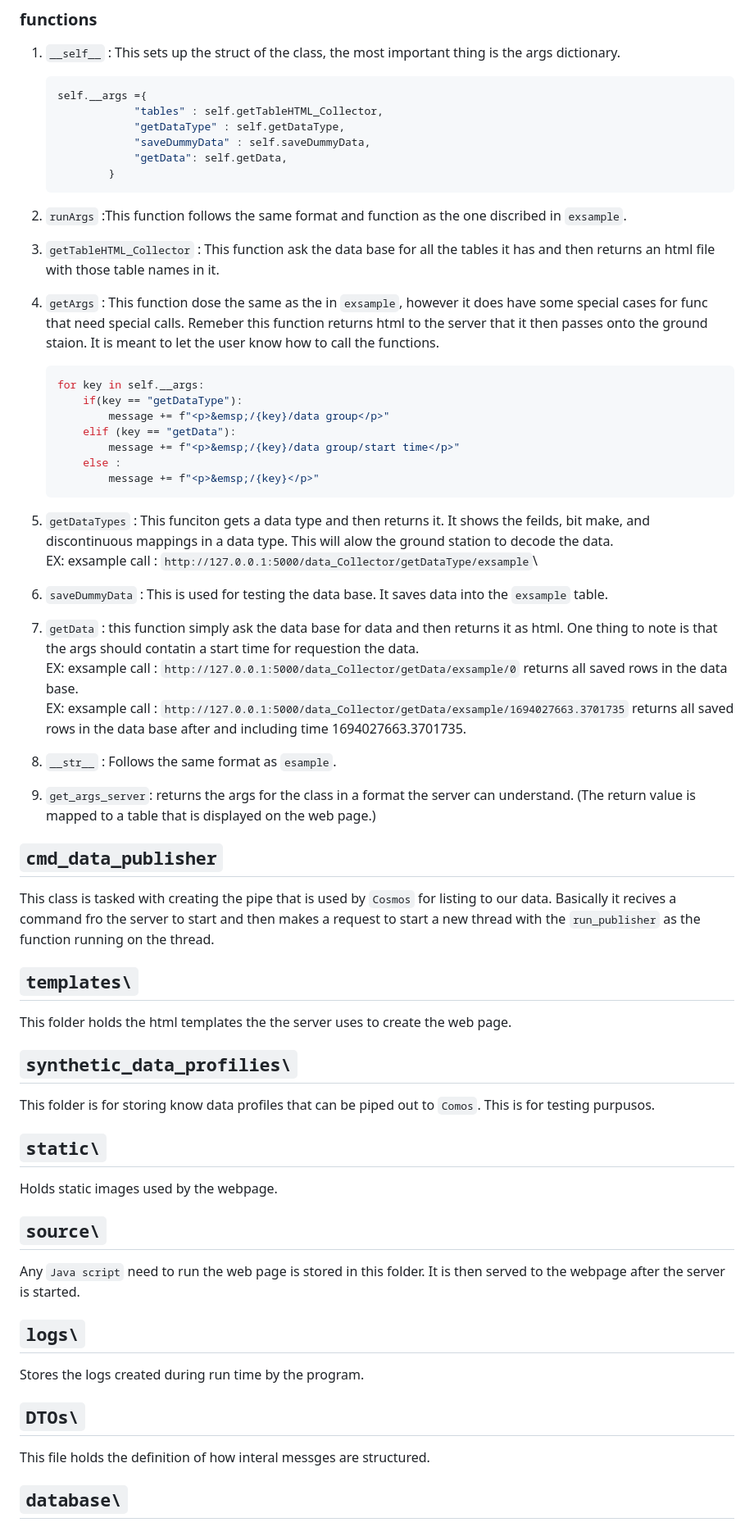
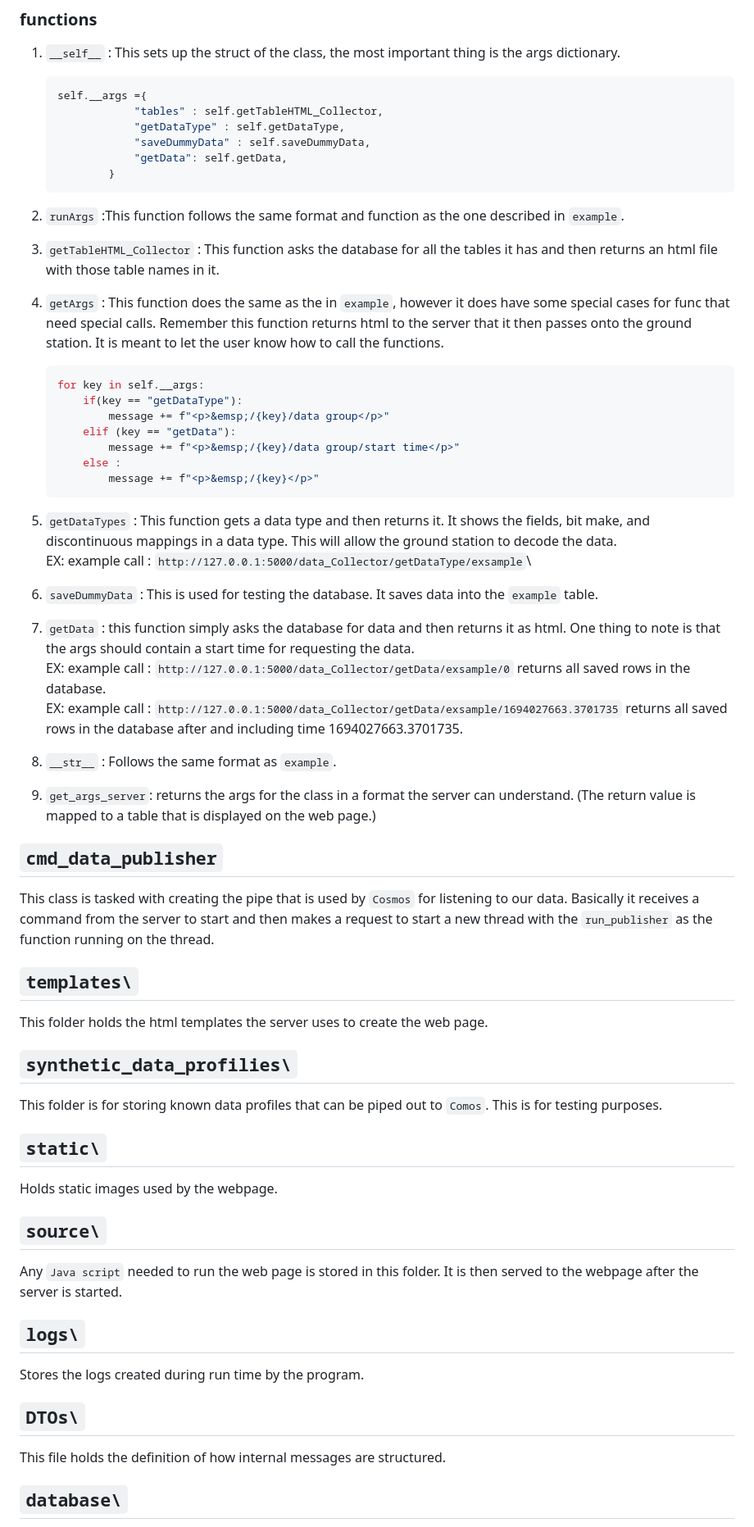
Before and after one commit to Center-for-Space-Engineering/ground_station, a Markdown page: README.md, the part around the change printed below. Shown: that part at 82% size. GitHub-like rendering.

````diff
--- a/README.md
+++ b/README.md
@@ -135,9 +172,11 @@ This class is the connection between the data base and the server. It follows th
             }
     ```
 
-2. `runArgs` :This function follows the same format and function as the one discribed in `exsample`.
-3. `getTableHTML_Collector` : This function ask the data base for all the tables it has and then returns an html file with those table names in it.
-4. `getArgs` : This function dose the same as the in `exsample`, however it does have some special cases for func that need special calls. Remeber this function returns html to the server that it then passes onto the ground staion. It is meant to let the user know how to call the functions.
+
+2. `runArgs` :This function follows the same format and function as the one described in `example`.
+3. `getTableHTML_Collector` : This function asks the database for all the tables it has and then returns an html file with those table names in it.
+4. `getArgs` : This function does the same as the in `example`, however it does have some special cases for func that need special calls. Remember this function returns html to the server that it then passes onto the ground station. It is meant to let the user know how to call the functions.
+
 
     ```python
     for key in self.__args:
@@ -148,35 +187,44 @@ This class is the connection between the data base and the server. It follows th
         else :
             message += f"<p>&emsp;/{key}</p>"
     ```
-5. `getDataTypes` : This funciton gets a data type and then returns it. It shows the feilds, bit make, and discontinuous mappings in a data type. This will alow the ground station to decode the data. \
-EX: exsample call : `http://127.0.0.1:5000/data_Collector/getDataType/exsample`\
+5. `getDataTypes` : This function gets a data type and then returns it. It shows the fields, bit make, and discontinuous mappings in a data type. This will allow the ground station to decode the data. \
+EX: example call : `http://127.0.0.1:5000/data_Collector/getDataType/exsample`\
 
-6. `saveDummyData` : This is used for testing the data base. It saves data into the `exsample` table.
-7. `getData` : this function simply ask the data base for data and then returns it as html. One thing to note is that the args should contatin a start time for requestion the data. \
-EX: exsample call : `http://127.0.0.1:5000/data_Collector/getData/exsample/0` returns all saved rows in the data base. \
-EX: exsample call : `http://127.0.0.1:5000/data_Collector/getData/exsample/1694027663.3701735` returns all saved rows in the data base after and including time 1694027663.3701735.
-8. `__str__` : Follows the same format as `esample`.
+
+6. `saveDummyData` : This is used for testing the database. It saves data into the `example` table.
+7. `getData` : this function simply asks the database for data and then returns it as html. One thing to note is that the args should contain a start time for requesting the data. \
+EX: example call : `http://127.0.0.1:5000/data_Collector/getData/exsample/0` returns all saved rows in the database. \
+EX: example call : `http://127.0.0.1:5000/data_Collector/getData/exsample/1694027663.3701735` returns all saved rows in the database after and including time 1694027663.3701735.
+8. `__str__` : Follows the same format as `example`.
 9. `get_args_server`: returns the args for the class in a format the server can understand. (The return value is mapped to a table that is displayed on the web page.)
 
+
 ## `cmd_data_publisher`
-This class is tasked with creating the pipe that is used by `Cosmos` for listing to our data. Basically it recives a command fro the server to start and then makes a request to start a new thread with the  `run_publisher` as the function running on the thread.
+This class is tasked with creating the pipe that is used by `Cosmos` for listening to our data. Basically it receives a command from the server to start and then makes a request to start a new thread with the  `run_publisher` as the function running on the thread.
+
 
 ## `templates\`
-This folder holds the html templates the the server uses to create the web page.
+This folder holds the html templates the server uses to create the web page.
+
 
 ## `synthetic_data_profilies\`
-This folder is for storing know data profiles that can be piped out to `Comos`. This is for testing purpusos.
+This folder is for storing known data profiles that can be piped out to `Comos`. This is for testing purposes.
+
 
 ## `static\`
 Holds static images used by the webpage.
 
+
 ## `source\`
-Any `Java script` need to run the web page is stored in this folder. It is then served to the webpage after the server is started.
+Any `Java script` needed to run the web page is stored in this folder. It is then served to the webpage after the server is started.
+
 
 ## `logs\`
 Stores the logs created during run time by the program.
 
+
 ## `DTOs\`
-This file holds the definition of how interal messges are structured.
+This file holds the definition of how internal messages are structured.
+
 
 ## `database\`
````
Also changed, not shown: other parts of README.md (+82 -38 lines), HOWTO.md (+81 -66 lines).
